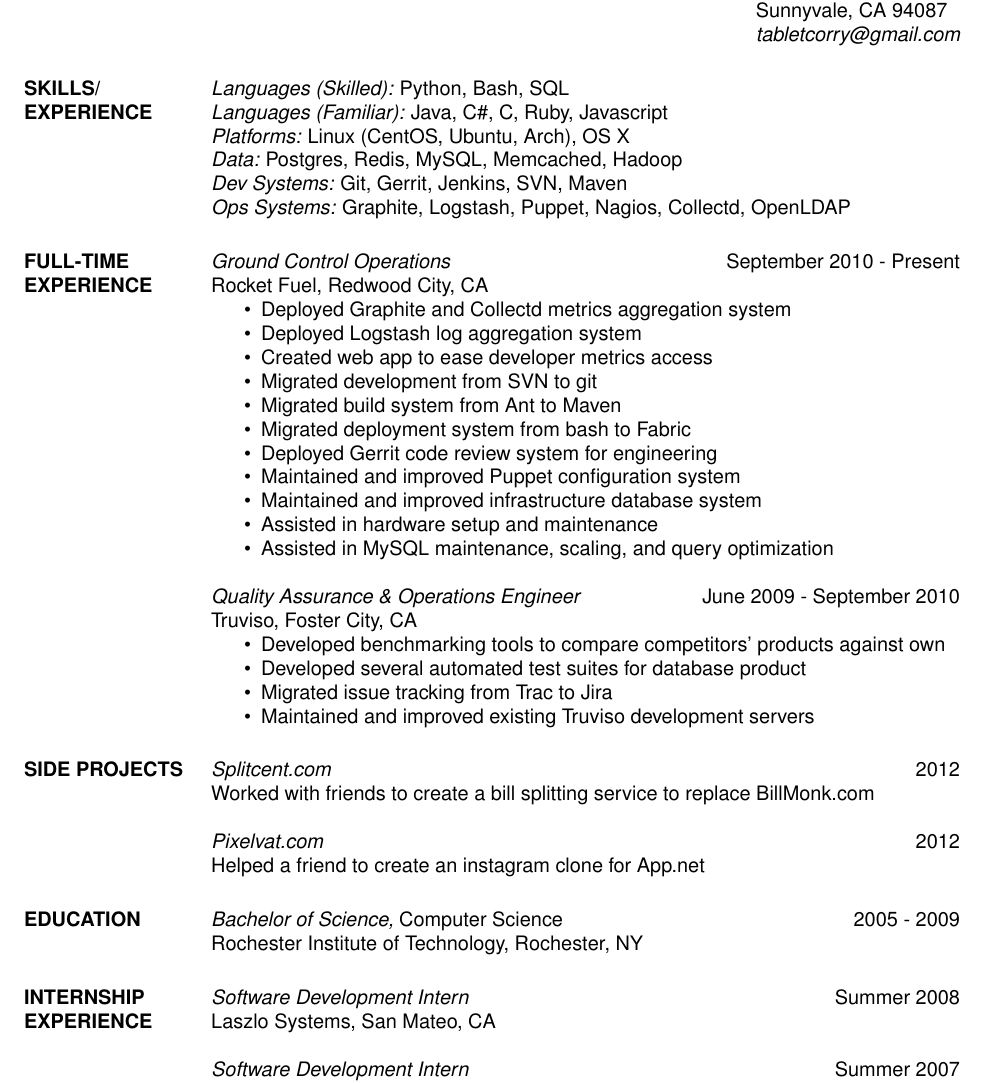
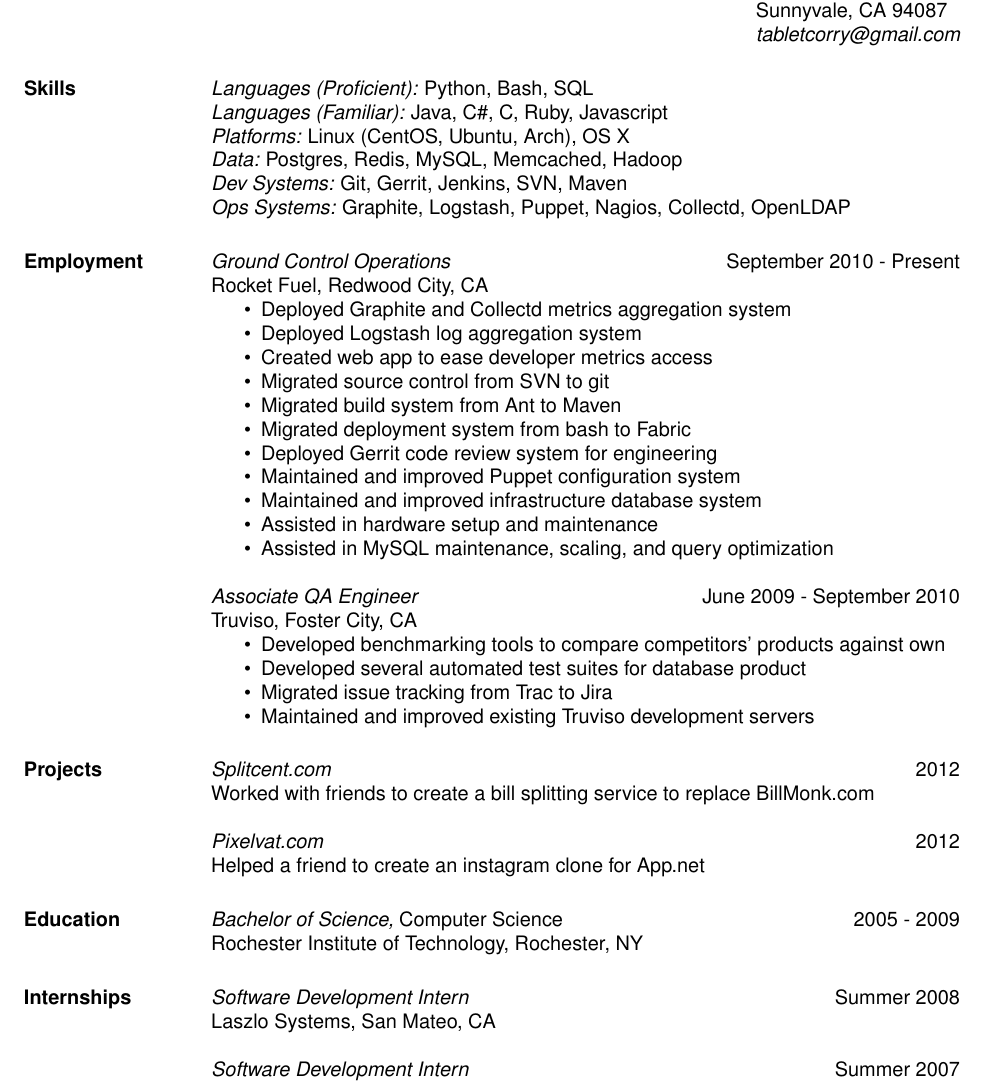
Before and after one commit to tabletcorry/resume, a LaTeX CV (resume.tex): part of the page, cut so that both start at the same text. Compiled offline with pdfLaTeX.

Commit message:
Proofreading advice from @ktvoelker

```diff
--- a/resume.tex
+++ b/resume.tex
@@ -12,21 +12,21 @@
 
 \begin{resume}
 
-\section{SKILLS/ EXPERIENCE} {\sl Languages (Skilled):} Python, Bash, SQL\\
+\section{Skills} {\sl Languages (Proficient):} Python, Bash, SQL\\
                 {\sl Languages (Familiar):} Java, C\#, C, Ruby, Javascript\\
                 {\sl Platforms:} Linux (CentOS, Ubuntu, Arch), OS X\\
                 {\sl Data:} Postgres, Redis, MySQL, Memcached, Hadoop\\
                 {\sl Dev Systems:} Git, Gerrit, Jenkins, SVN, Maven\\
                 {\sl Ops Systems:} Graphite, Logstash, Puppet, Nagios, Collectd, OpenLDAP
 
-\section{FULL-TIME EXPERIENCE}
+\section{Employment}
                 {\sl Ground Control Operations} \hfill September 2010 - Present \\
                 Rocket Fuel, Redwood City, CA
                 \begin{itemize}  \itemsep -2pt
                  \item Deployed Graphite and Collectd metrics aggregation system
                  \item Deployed Logstash log aggregation system
                  \item Created web app to ease developer metrics access
-                 \item Migrated development from SVN to git
+                 \item Migrated source control from SVN to git
                  \item Migrated build system from Ant to Maven
                  \item Migrated deployment system from bash to Fabric
                  \item Deployed Gerrit code review system for engineering
@@ -36,7 +36,7 @@
                  \item Assisted in MySQL maintenance, scaling, and query optimization
                 \end{itemize}
 
-                {\sl Quality Assurance \& Operations Engineer} \hfill June 2009 - September 2010 \\
+                {\sl Associate QA Engineer} \hfill June 2009 - September 2010 \\
                 Truviso, Foster City, CA
                 \begin{itemize}  \itemsep -2pt % reduce space between items
                  \item Developed benchmarking tools to compare competitors' products against own
@@ -45,7 +45,7 @@
                  \item Maintained and improved existing Truviso development servers
                 \end{itemize}
 
-\section{SIDE PROJECTS}
+\section{Projects}
 
                 {\sl Splitcent.com} \hfill        2012 \\
                 Worked with friends to create a bill splitting service to replace BillMonk.com
@@ -53,10 +53,10 @@
                 {\sl Pixelvat.com} \hfill        2012 \\
                 Helped a friend to create an instagram clone for App.net
 
-\section{EDUCATION} {\sl Bachelor of Science,} Computer Science \hfill    2005 - 2009 \\
+\section{Education} {\sl Bachelor of Science,} Computer Science \hfill    2005 - 2009 \\
                 Rochester Institute of Technology, Rochester, NY
 
-\section{INTERNSHIP EXPERIENCE}
+\section{Internships}
 
                 {\sl Software Development Intern} \hfill        Summer 2008 \\
                 Laszlo Systems, San Mateo, CA
```
Also changed, not shown: resume.pdf.
